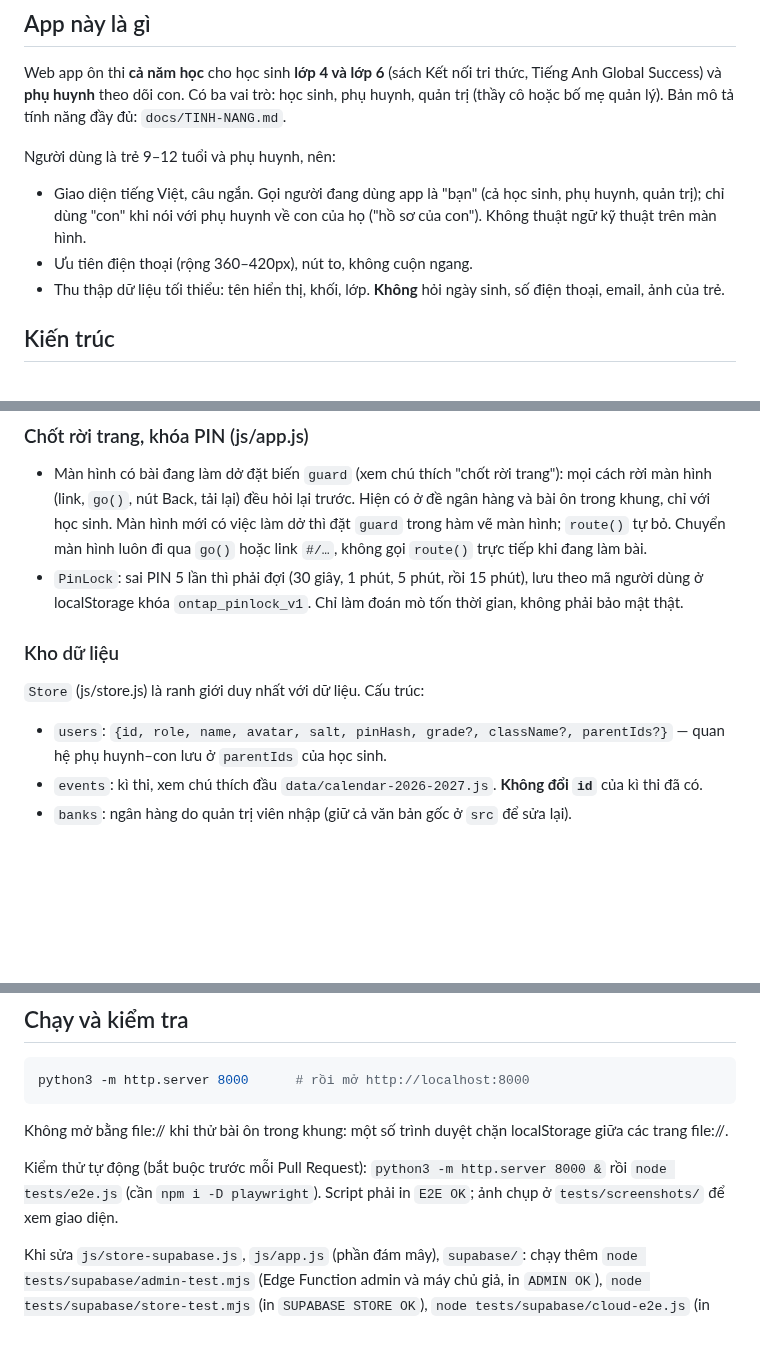
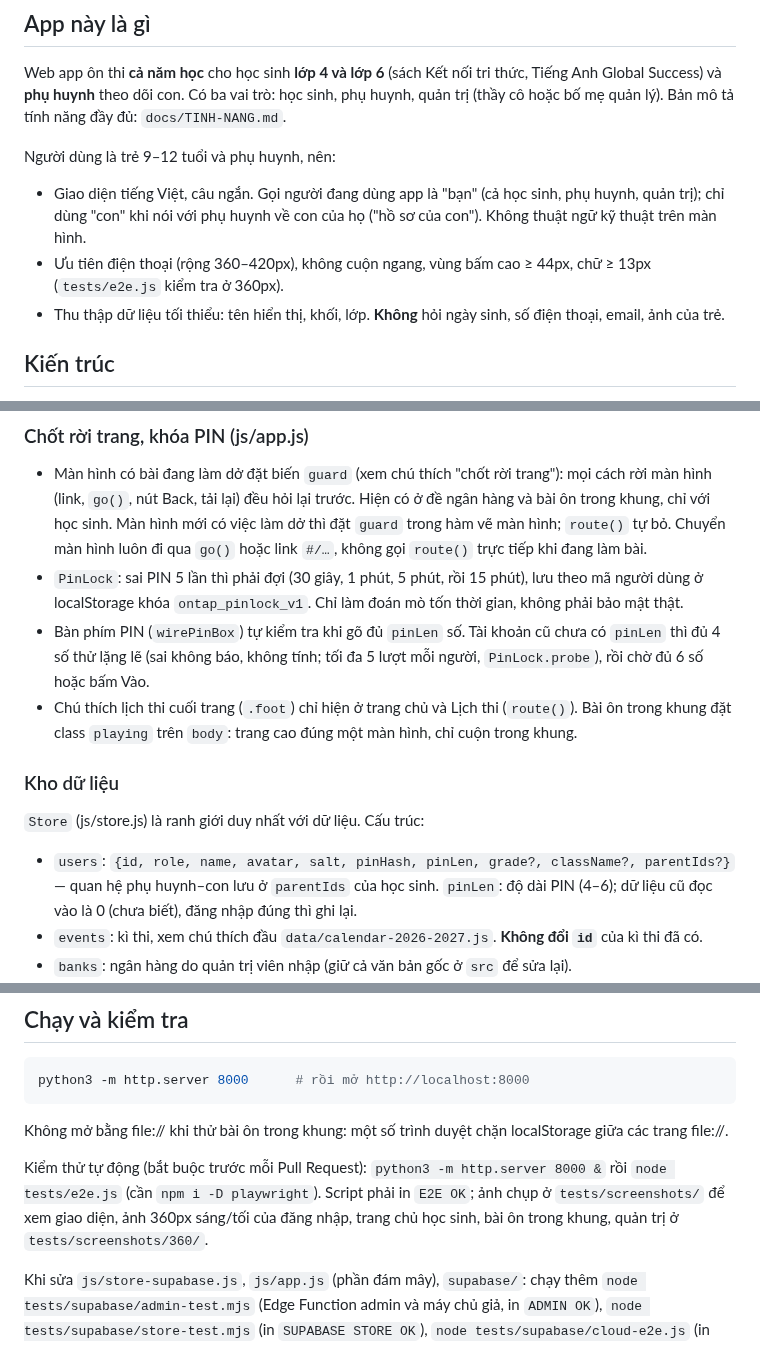
Before and after one commit to dunglnh/OnUp, a Markdown page: CLAUDE.md, 3 parts joined by grey strips. Rendered like a GitHub page; blank space fills up the shorter version.

````diff
--- a/CLAUDE.md
+++ b/CLAUDE.md
@@ -8,7 +8,7 @@ Web app ôn thi **cả năm học** cho học sinh **lớp 4 và lớp 6** (sác
 
 Người dùng là trẻ 9–12 tuổi và phụ huynh, nên:
 - Giao diện tiếng Việt, câu ngắn. Gọi người đang dùng app là "bạn" (cả học sinh, phụ huynh, quản trị); chỉ dùng "con" khi nói với phụ huynh về con của họ ("hồ sơ của con"). Không thuật ngữ kỹ thuật trên màn hình.
-- Ưu tiên điện thoại (rộng 360–420px), nút to, không cuộn ngang.
+- Ưu tiên điện thoại (rộng 360–420px), không cuộn ngang, vùng bấm cao ≥ 44px, chữ ≥ 13px (`tests/e2e.js` kiểm tra ở 360px).
 - Thu thập dữ liệu tối thiểu: tên hiển thị, khối, lớp. **Không** hỏi ngày sinh, số điện thoại, email, ảnh của trẻ.
 
 ## Kiến trúc
@@ -53,10 +53,12 @@ App chỉ nhận tin nhắn khi `event.source` là đúng iframe đang mở và
 ### Chốt rời trang, khóa PIN (js/app.js)
 - Màn hình có bài đang làm dở đặt biến `guard` (xem chú thích "chốt rời trang"): mọi cách rời màn hình (link, `go()`, nút Back, tải lại) đều hỏi lại trước. Hiện có ở đề ngân hàng và bài ôn trong khung, chỉ với học sinh. Màn hình mới có việc làm dở thì đặt `guard` trong hàm vẽ màn hình; `route()` tự bỏ. Chuyển màn hình luôn đi qua `go()` hoặc link `#/…`, không gọi `route()` trực tiếp khi đang làm bài.
 - `PinLock`: sai PIN 5 lần thì phải đợi (30 giây, 1 phút, 5 phút, rồi 15 phút), lưu theo mã người dùng ở localStorage khóa `ontap_pinlock_v1`. Chỉ làm đoán mò tốn thời gian, không phải bảo mật thật.
+- Bàn phím PIN (`wirePinBox`) tự kiểm tra khi gõ đủ `pinLen` số. Tài khoản cũ chưa có `pinLen` thì đủ 4 số thử lặng lẽ (sai không báo, không tính; tối đa 5 lượt mỗi người, `PinLock.probe`), rồi chờ đủ 6 số hoặc bấm Vào.
+- Chú thích lịch thi cuối trang (`.foot`) chỉ hiện ở trang chủ và Lịch thi (`route()`). Bài ôn trong khung đặt class `playing` trên `body`: trang cao đúng một màn hình, chỉ cuộn trong khung.
 
 ### Kho dữ liệu
 `Store` (js/store.js) là ranh giới duy nhất với dữ liệu. Cấu trúc:
-- `users`: `{id, role, name, avatar, salt, pinHash, grade?, className?, parentIds?}` — quan hệ phụ huynh–con lưu ở `parentIds` của học sinh.
+- `users`: `{id, role, name, avatar, salt, pinHash, pinLen, grade?, className?, parentIds?}` — quan hệ phụ huynh–con lưu ở `parentIds` của học sinh. `pinLen`: độ dài PIN (4–6); dữ liệu cũ đọc vào là 0 (chưa biết), đăng nhập đúng thì ghi lại.
 - `events`: kì thi, xem chú thích đầu `data/calendar-2026-2027.js`. **Không đổi `id`** của kì thi đã có.
 - `banks`: ngân hàng do quản trị viên nhập (giữ cả văn bản gốc ở `src` để sửa lại).
 - `results`: `{userId, source:"module"|"bank", refId, subject, label, mode, r, t, s, at, wrongTopics?}`.
@@ -107,7 +109,7 @@ python3 -m http.server 8000      # rồi mở http://localhost:8000
 ```
 Không mở bằng file:// khi thử bài ôn trong khung: một số trình duyệt chặn localStorage giữa các trang file://.
 
-Kiểm thử tự động (bắt buộc trước mỗi Pull Request): `python3 -m http.server 8000 &` rồi `node tests/e2e.js` (cần `npm i -D playwright`). Script phải in `E2E OK`; ảnh chụp ở `tests/screenshots/` để xem giao diện.
+Kiểm thử tự động (bắt buộc trước mỗi Pull Request): `python3 -m http.server 8000 &` rồi `node tests/e2e.js` (cần `npm i -D playwright`). Script phải in `E2E OK`; ảnh chụp ở `tests/screenshots/` để xem giao diện, ảnh 360px sáng/tối của đăng nhập, trang chủ học sinh, bài ôn trong khung, quản trị ở `tests/screenshots/360/`.
 
 Khi sửa `js/store-supabase.js`, `js/app.js` (phần đám mây), `supabase/`: chạy thêm `node tests/supabase/admin-test.mjs` (Edge Function admin và máy chủ giả, in `ADMIN OK`), `node tests/supabase/store-test.mjs` (in `SUPABASE STORE OK`), `node tests/supabase/cloud-e2e.js` (in `CLOUD E2E OK`, ảnh 360px sáng/tối ở `tests/screenshots/cloud/`), và nếu máy có PostgreSQL thì `sh tests/supabase/run.sh` (in `RLS OK`). Hai file store-test.mjs và cloud-e2e.js tạm chỉ còn phần không phụ thuộc cách đăng nhập; Phiên B viết lại các luồng (bản đầy đủ của thiết kế cũ xem lịch sử git trước Phiên A).
 
````
Also changed, not shown: other parts of CLAUDE.md (+1 -1 lines), docs/SUA-LOI-CHAY-THU.md (+1 -1 lines), docs/TINH-NANG.md (+4 -3 lines), docs/hinh-360/bai-on-trong-khung.jpg (added), docs/hinh-360/dang-nhap.jpg (added), docs/hinh-360/quan-tri.jpg (added), docs/hinh-360/trang-chu-hoc-sinh.jpg (added).
